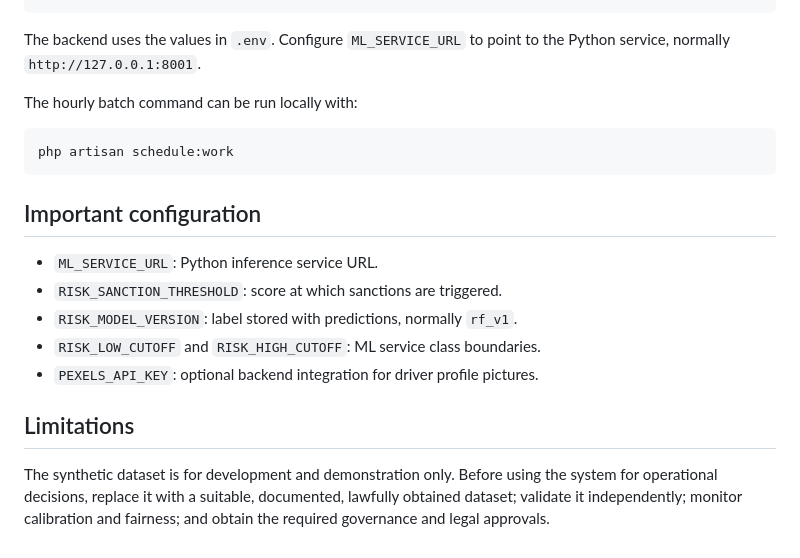
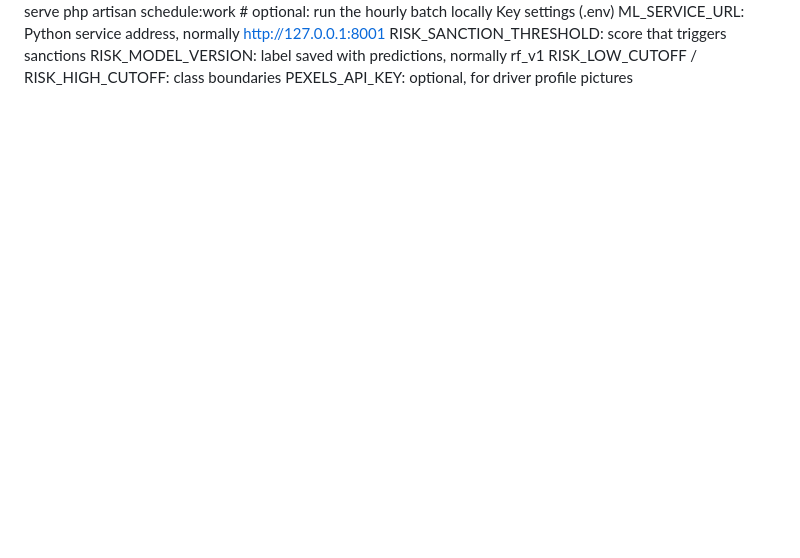
Before and after one commit to Chimoto110/ML-Traffic-Demerit-System, a Markdown page: README.md, the part around one of its changes. GitHub-like rendering; blank space fills up the shorter version.

````diff
--- a/README.md
+++ b/README.md
@@ -168,22 +57,8 @@ php artisan db:seed
 php artisan serve
-```
-
-The backend uses the values in `.env`. Configure `ML_SERVICE_URL` to point to the Python service, normally `http://127.0.0.1:8001`.
-
-The hourly batch command can be run locally with:
-
-```powershell
-php artisan schedule:work
-```
-
-## Important configuration
-
-- `ML_SERVICE_URL`: Python inference service URL.
-- `RISK_SANCTION_THRESHOLD`: score at which sanctions are triggered.
-- `RISK_MODEL_VERSION`: label stored with predictions, normally `rf_v1`.
-- `RISK_LOW_CUTOFF` and `RISK_HIGH_CUTOFF`: ML service class boundaries.
-- `PEXELS_API_KEY`: optional backend integration for driver profile pictures.
-
-## Limitations
-
-The synthetic dataset is for development and demonstration only. Before using the system for operational decisions, replace it with a suitable, documented, lawfully obtained dataset; validate it independently; monitor calibration and fairness; and obtain the required governance and legal approvals.
+php artisan schedule:work         # optional: run the hourly batch locally
+Key settings (.env)
+ML_SERVICE_URL: Python service address, normally http://127.0.0.1:8001
+RISK_SANCTION_THRESHOLD: score that triggers sanctions
+RISK_MODEL_VERSION: label saved with predictions, normally rf_v1
+RISK_LOW_CUTOFF / RISK_HIGH_CUTOFF: class boundaries
+PEXELS_API_KEY: optional, for driver profile pictures
````
Also changed, not shown: other parts of README.md (+40 -151 lines).
